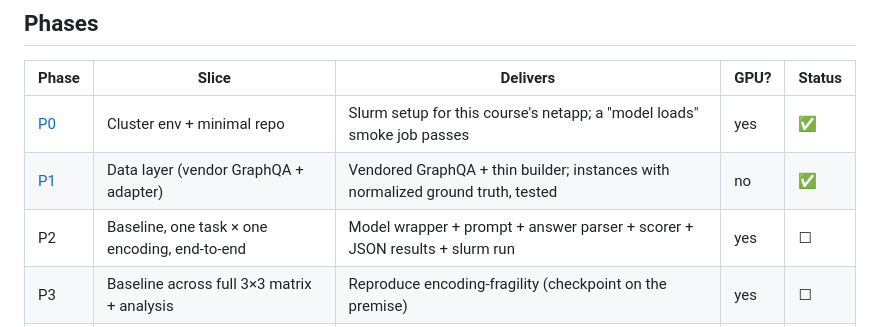
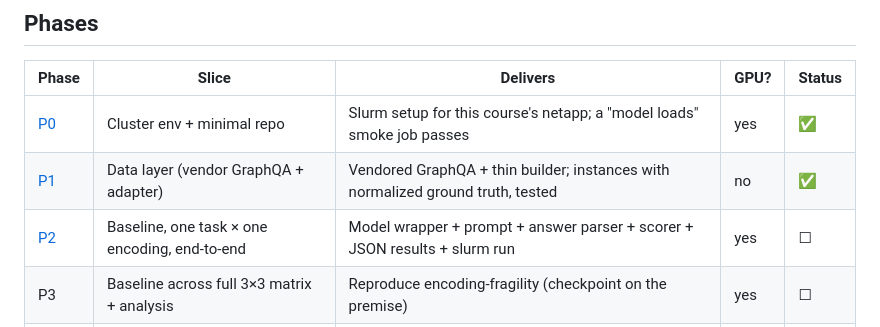
Before and after one commit to roiguri/debate-graph-reasoning, a Markdown page: docs/plan/overview.md, the part around the change. GitHub-like rendering.

```diff
--- a/docs/plan/overview.md
+++ b/docs/plan/overview.md
@@ -71,7 +71,7 @@ graph-encodings-with-debate/
 |---|---|---|---|---|
 | [P0](p0-env.md) | Cluster env + minimal repo | Slurm setup for this course's netapp; a "model loads" smoke job passes | yes | ✅ |
 | [P1](p1-data.md) | Data layer (vendor GraphQA + adapter) | Vendored GraphQA + thin builder; instances with normalized ground truth, tested | no | ✅ |
-| P2 | Baseline, one task × one encoding, end-to-end | Model wrapper + prompt + answer parser + scorer + JSON results + slurm run | yes | ☐ |
+| [P2](p2-baseline.md) | Baseline, one task × one encoding, end-to-end | Model wrapper + prompt + answer parser + scorer + JSON results + slurm run | yes | ☐ |
 | P3 | Baseline across full 3×3 matrix + analysis | Reproduce encoding-fragility (checkpoint on the premise) | yes | ☐ |
 | P4 | Majority-vote condition | N-sample + vote + token accounting; compare to baseline at matched compute | yes | ☐ |
 | P5 | Debate condition (Proposer–Critic) | Structured trace, claim extraction, per-claim verification, revision loop, stopping rule | yes | ☐ |
```
Also changed, not shown: docs/notes.md (+65 -0 lines), docs/plan/p2-baseline.md (added, +142 -0 lines).
